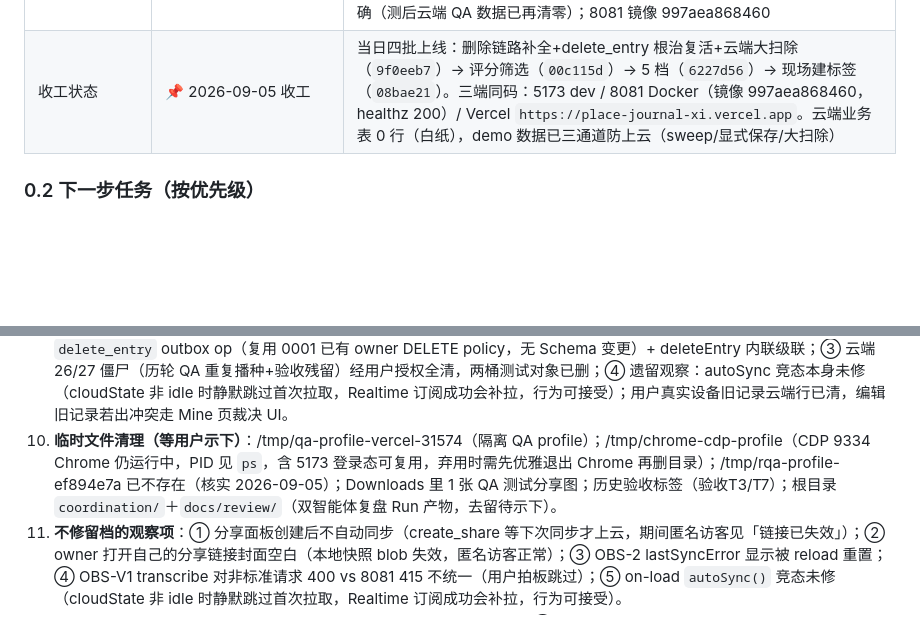
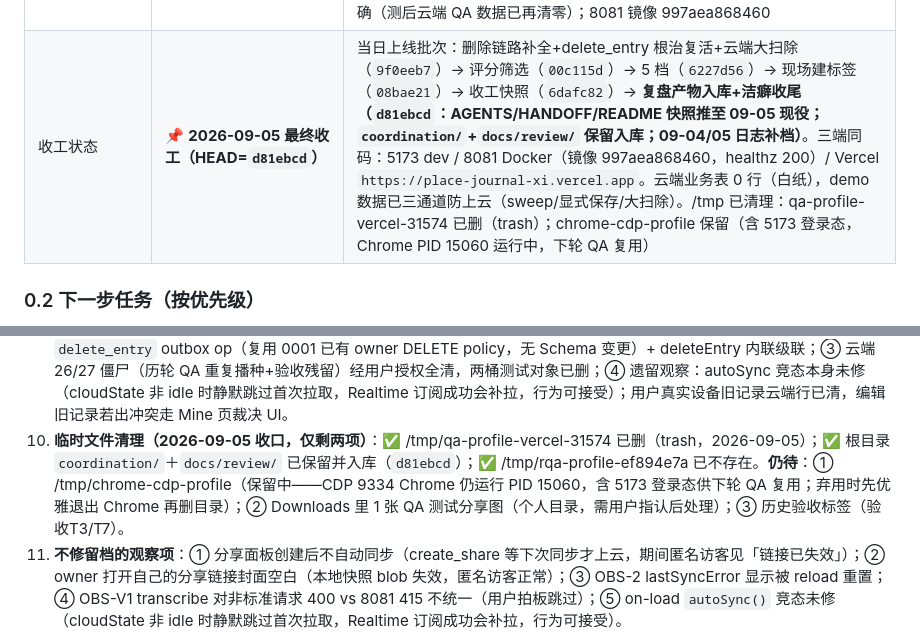
Before and after one commit to wanghoufan/place-journal, a Markdown page: docs/handoff/HANDOFF.md, 2 parts joined by grey strips. GitHub-like rendering; blank space fills up the shorter version.

Commit message:
docs: 最终收工快照丨HEAD d81ebcd 三端同码 + tmp 清理收口（2026-09-05）

```diff
--- a/docs/handoff/HANDOFF.md
+++ b/docs/handoff/HANDOFF.md
@@ -47,7 +47,7 @@
 | 评分筛选 + demo 防泄漏（2026-09-05） | ✅ 已实测并上线三端（commit `00c115d`） | ① Find 页筛选条新增**评分组**（`src/pages/Find.tsx`）：按地点最高分记录过滤，与标签 chip 同款单选可取消交互、与自然语言搜索叠加；实测档位计数与数据吻合。② `sync.sweepDirtyRows` 跳过纯 demo 行（demo 记录永不上云；demo 地点仅被真实记录引用时随行）。③ 部署：`00c115d` push → Vercel 自动部署；8081 重建（镜像 4ec462f7d672） |
 | 评分筛选扩 5 档（2026-09-05 下午） | ✅ 已实测并上线三端（commit `6227d56`） | 用户反馈改 1 星后无低分档可选 → 档位由 3 档扩为 **1/2/3/4/5 星** 五档（`Find.tsx` 一行）；实测五档计数与数据全吻合（demo 6 地点：1/2/3星以上=6、4星以上=5、5星=1）；8081 镜像 606efa9037af。**澄清两点**：筛选结果是动态的（UI 改评分后 Find 结果正确反映）；评分是记录数字字段、不属于标签维度体系（Mine「标签与维度」里没有属设计） |
 | 现场新建标签 + demo 显式保存防泄漏（2026-09-05 下午） | ✅ 已实测并上线三端（commit `08bae21`） | ① EntryDetail 编辑表单标签区末尾「**＋ 新标签**」入口 → Sheet（名称 + 维度 chips，默认自定义维度/无则第一维度）→ 创建即自动勾选；**同名标签提示并「选用现有标签」**不产生重复；新标签自动进对应维度分组（标签与维度页、Find 筛选条均可见）。② 连带堵漏：demo 记录被**显式编辑保存**仍会上云（saveEdit 入队 upsert_entry 直推）→ `sync.upsert_entry` 分支遇 demo 行直接丢弃 op（与 sweep 同口径），实测 op 丢弃、云端保持 0。③ 实测：创建→自动勾选→保存→tagIds 持久化→云端三层（tag/entry/entry_tags）同步正确（测后云端 QA 数据已再清零）；8081 镜像 997aea868460 |
-| 收工状态 | 📌 2026-09-05 收工 | 当日四批上线：删除链路补全+delete_entry 根治复活+云端大扫除（`9f0eeb7`）→ 评分筛选（`00c115d`）→ 5 档（`6227d56`）→ 现场建标签（`08bae21`）。三端同码：5173 dev / 8081 Docker（镜像 997aea868460，healthz 200）/ Vercel `https://place-journal-xi.vercel.app`。云端业务表 0 行（白纸），demo 数据已三通道防上云（sweep/显式保存/大扫除） |
+| 收工状态 | 📌 **2026-09-05 最终收工（HEAD=`d81ebcd`）** | 当日上线批次：删除链路补全+delete_entry 根治复活+云端大扫除（`9f0eeb7`）→ 评分筛选（`00c115d`）→ 5 档（`6227d56`）→ 现场建标签（`08bae21`）→ 收工快照（`6dafc82`）→ **复盘产物入库+洁癖收尾（`d81ebcd`：AGENTS/HANDOFF/README 快照推至 09-05 现役；`coordination/`+`docs/review/` 保留入库；09-04/05 日志补档）**。三端同码：5173 dev / 8081 Docker（镜像 997aea868460，healthz 200）/ Vercel `https://place-journal-xi.vercel.app`。云端业务表 0 行（白纸），demo 数据已三通道防上云（sweep/显式保存/大扫除）。/tmp 已清理：qa-profile-vercel-31574 已删（trash）；chrome-cdp-profile 保留（含 5173 登录态，Chrome PID 15060 运行中，下轮 QA 复用） |
 
 ### 0.2 下一步任务（按优先级）
 
@@ -68,7 +68,7 @@
    ⑧ 收尾：QA 验收临时标签清理（等用户示下）、`.env.vercel.local` 粘贴用临时文件可删（已被 git 忽略）。
 9. ~~RQA-V 修复后手机复测~~ ✅ **2026-09-05 桌面自动化等价验证完成 + 修复上线三端（`9f0eeb7`）**：① 删除确认弹窗（文案四要素 + 取消路径）PASS；② 删记录后分享失效（本地 revoked + 云端 status=revoked + 匿名 RPC null）PASS；③ 空地点清理（本地 -1 + 云端 place/entries 级联清除）PASS；附加多记录地点删单条（delete_entry op）PASS。手机真机复测改为可选（如做：删除确认弹窗 + 分享失效 + 地点计数三项，8081/Vercel 均已是新码）。
 10. ~~登录态删除复活风险~~ ✅ **2026-09-05 已根治上线（`9f0eeb7`）**：① 复活根因 = V1 云端 entries 无删除 op + pullRemote 全量补插（实测复现：手动 pull 把已删记录拉回；日常强刷不复活系 on-load `autoSync()` 竞态侥幸）；② 修复 = `delete_entry` outbox op（复用 0001 已有 owner DELETE policy，无 Schema 变更）+ deleteEntry 内联级联；③ 云端 26/27 僵尸（历轮 QA 重复播种+验收残留）经用户授权全清，两桶测试对象已删；④ 遗留观察：autoSync 竞态本身未修（cloudState 非 idle 时静默跳过首次拉取，Realtime 订阅成功会补拉，行为可接受）；用户真实设备旧记录云端行已清，编辑旧记录若出冲突走 Mine 页裁决 UI。
-11. **临时文件清理（等用户示下）**：/tmp/qa-profile-vercel-31574（隔离 QA profile）；/tmp/chrome-cdp-profile（CDP 9334 Chrome 仍运行中，PID 见 `ps`，含 5173 登录态可复用，弃用时需先优雅退出 Chrome 再删目录）；/tmp/rqa-profile-ef894e7a 已不存在（核实 2026-09-05）；Downloads 里 1 张 QA 测试分享图；历史验收标签（验收T3/T7）；根目录 `coordination/`＋`docs/review/`（双智能体复盘 Run 产物，去留待示下）。
+11. **临时文件清理（2026-09-05 收口，仅剩两项）**：✅ /tmp/qa-profile-vercel-31574 已删（trash，2026-09-05）；✅ 根目录 `coordination/`＋`docs/review/` 已保留并入库（`d81ebcd`）；✅ /tmp/rqa-profile-ef894e7a 已不存在。**仍待**：① /tmp/chrome-cdp-profile（保留中——CDP 9334 Chrome 仍运行 PID 15060，含 5173 登录态供下轮 QA 复用；弃用时先优雅退出 Chrome 再删目录）；② Downloads 里 1 张 QA 测试分享图（个人目录，需用户指认后处理）；③ 历史验收标签（验收T3/T7）。
 12. **不修留档的观察项**：① 分享面板创建后不自动同步（create_share 等下次同步才上云，期间匿名访客见「链接已失效」）；② owner 打开自己的分享链接封面空白（本地快照 blob 失效，匿名访客正常）；③ OBS-2 lastSyncError 显示被 reload 重置；④ OBS-V1 transcribe 对非标准请求 400 vs 8081 415 不统一（用户拍板跳过）；⑤ on-load `autoSync()` 竞态未修（cloudState 非 idle 时静默跳过首次拉取，Realtime 订阅成功会补拉，行为可接受）。
 13. **2026-09-05 新功能手机真机复测（可选，均已在桌面自动化实测过）**：① 删除记录出确认弹窗、删空地点计数 -1、分享链接失效；② Find 评分 5 档筛选；③ 编辑记录 →「＋ 新标签」现场建标签并自动勾选。PWA 缓存「下次打开才生效」，先完全划掉 app 再重开。
 
```
